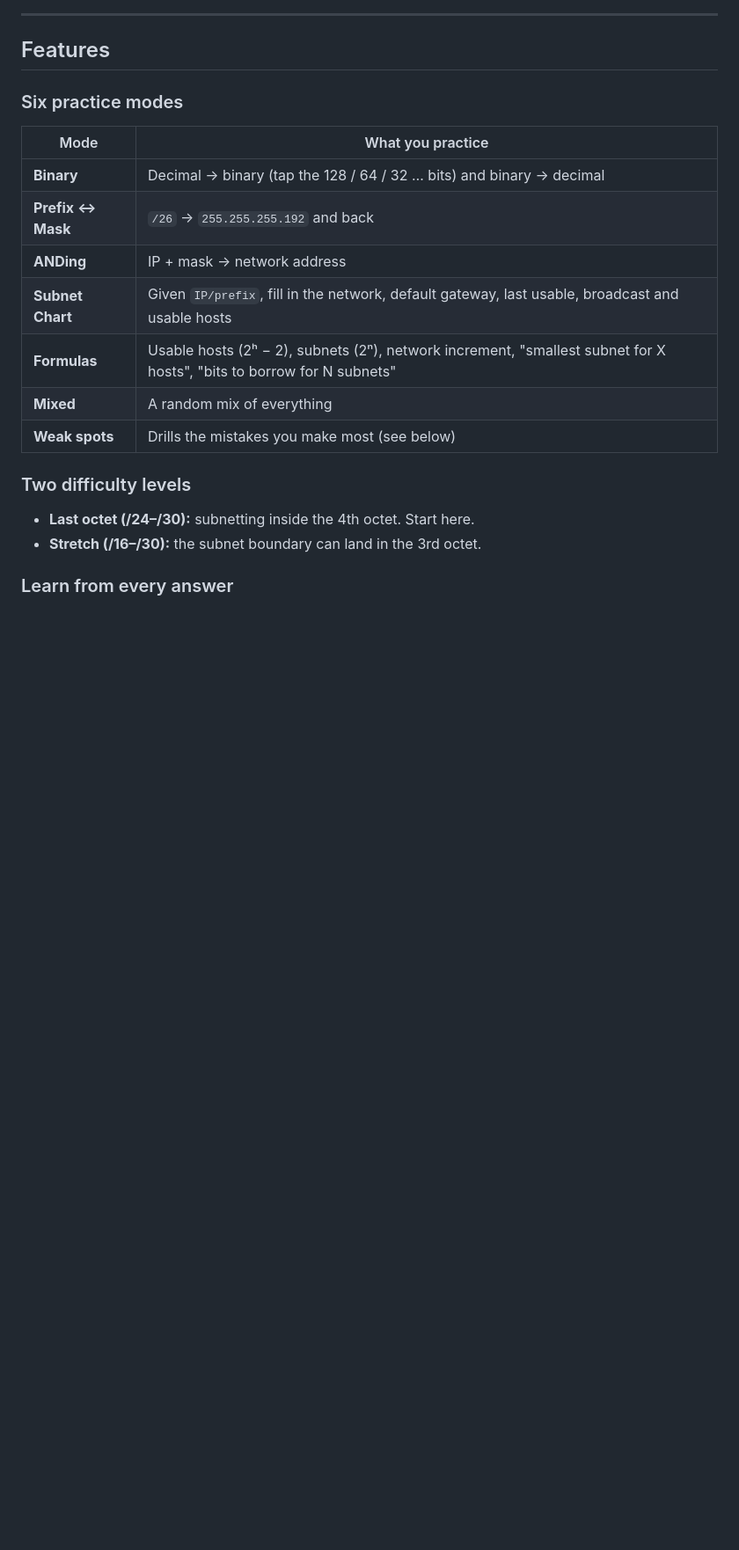
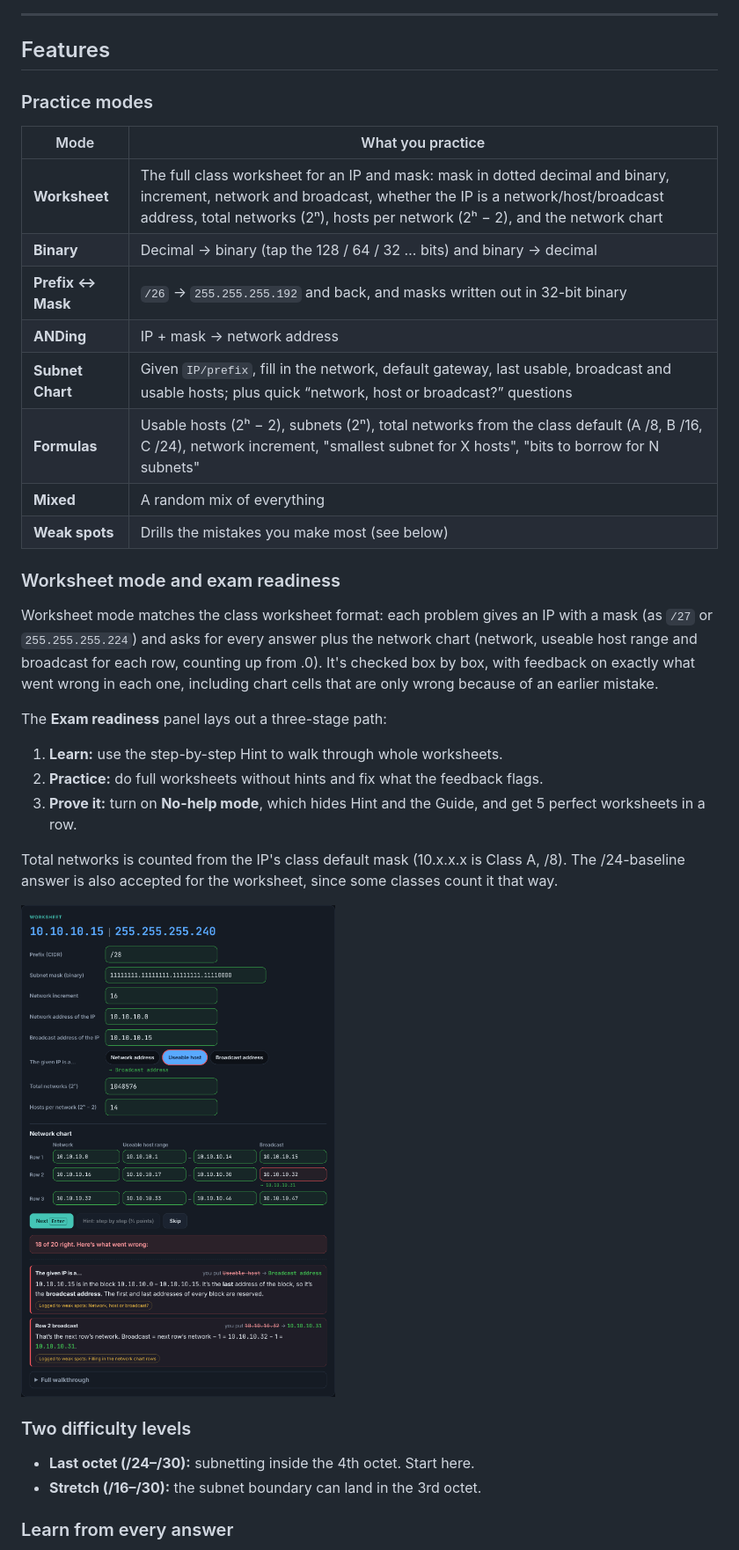
Before and after one commit to ChristianJKrantz/subnet-sprint, a Markdown page: README.md, the part around one of its changes. Shown at 88% size. Drawn GitHub-style; pictures changed too: docs/worksheet.png (added); blank space fills up the shorter version.

```diff
--- a/README.md
+++ b/README.md
@@ -14,16 +14,29 @@ Works in any modern browser on desktop, tablet or phone. No install, no account,
 
 ## Features
 
-### Six practice modes
+### Practice modes
 | Mode | What you practice |
 |---|---|
+| **Worksheet** | The full class worksheet for an IP and mask: mask in dotted decimal and binary, increment, network and broadcast, whether the IP is a network/host/broadcast address, total networks (2ⁿ), hosts per network (2ʰ − 2), and the network chart |
 | **Binary** | Decimal → binary (tap the 128 / 64 / 32 … bits) and binary → decimal |
-| **Prefix ↔ Mask** | `/26` → `255.255.255.192` and back |
+| **Prefix ↔ Mask** | `/26` → `255.255.255.192` and back, and masks written out in 32-bit binary |
 | **ANDing** | IP + mask → network address |
-| **Subnet Chart** | Given `IP/prefix`, fill in the network, default gateway, last usable, broadcast and usable hosts |
-| **Formulas** | Usable hosts (2ʰ − 2), subnets (2ⁿ), network increment, "smallest subnet for X hosts", "bits to borrow for N subnets" |
+| **Subnet Chart** | Given `IP/prefix`, fill in the network, default gateway, last usable, broadcast and usable hosts; plus quick “network, host or broadcast?” questions |
+| **Formulas** | Usable hosts (2ʰ − 2), subnets (2ⁿ), total networks from the class default (A /8, B /16, C /24), network increment, "smallest subnet for X hosts", "bits to borrow for N subnets" |
 | **Mixed** | A random mix of everything |
 | **Weak spots** | Drills the mistakes you make most (see below) |
+
+### Worksheet mode and exam readiness
+Worksheet mode matches the class worksheet format: each problem gives an IP with a mask (as `/27` or `255.255.255.224`) and asks for every answer plus the network chart (network, useable host range and broadcast for each row, counting up from .0). It's checked box by box, with feedback on exactly what went wrong in each one, including chart cells that are only wrong because of an earlier mistake.
+
+The **Exam readiness** panel lays out a three-stage path:
+1. **Learn:** use the step-by-step Hint to walk through whole worksheets.
+2. **Practice:** do full worksheets without hints and fix what the feedback flags.
+3. **Prove it:** turn on **No-help mode**, which hides Hint and the Guide, and get 5 perfect worksheets in a row.
+
+Total networks is counted from the IP's class default mask (10.x.x.x is Class A, /8). The /24-baseline answer is also accepted for the worksheet, since some classes count it that way.
+
+<img src="docs/worksheet.png" alt="A checked worksheet with two mistakes explained" width="720">
 
 ### Two difficulty levels
 - **Last octet (/24–/30):** subnetting inside the 4th octet. Start here.
```
Also changed, not shown: other parts of README.md (+2 -0 lines), 8 other files.
